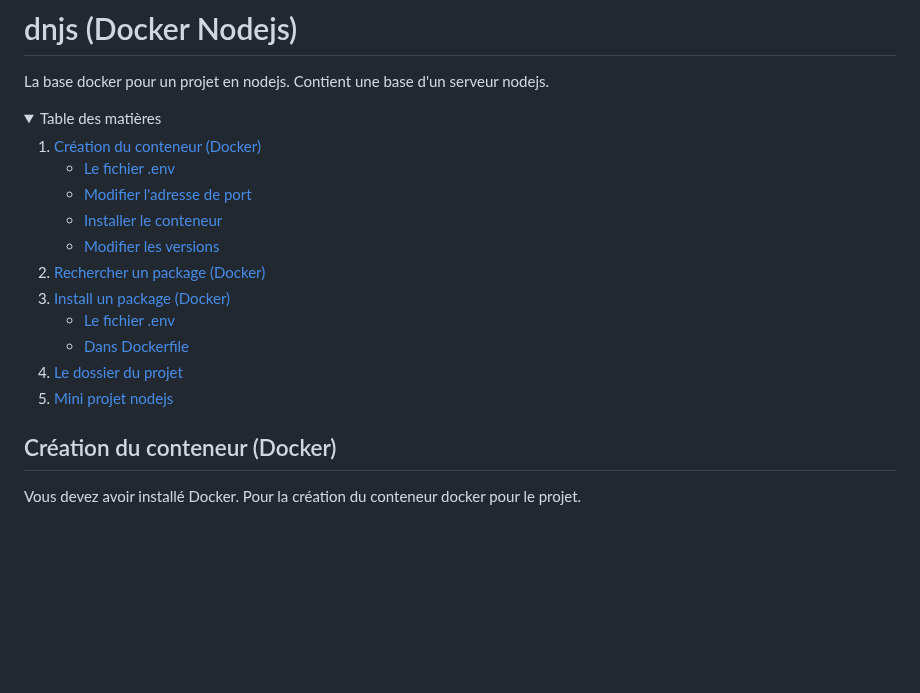
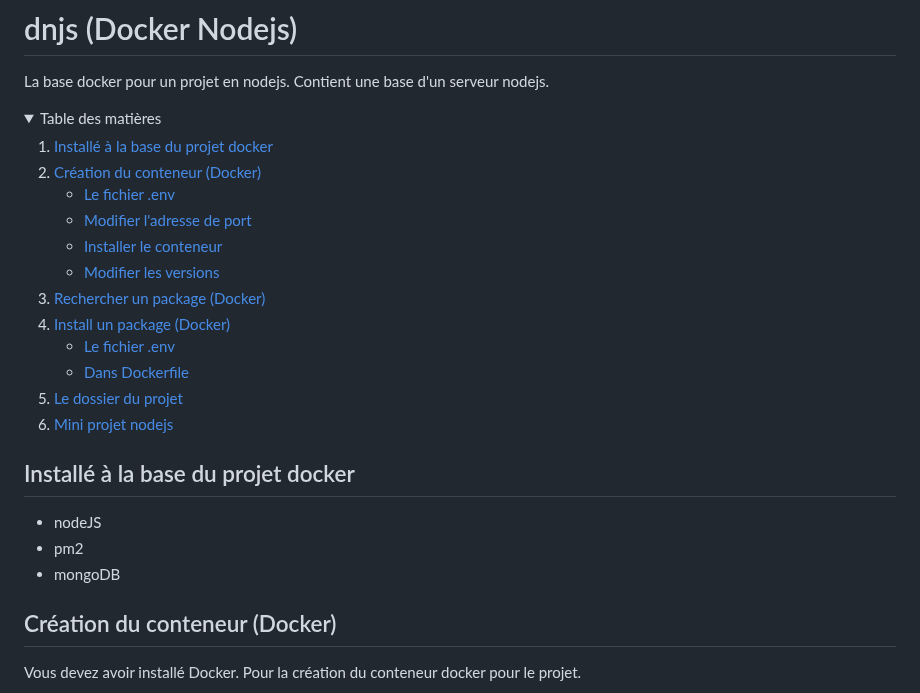
Before and after one commit to pctronique/donomo, a Markdown page: README.md, the part around the change. GitHub-like rendering; folded sections open; blank space fills up the shorter version.

```diff
--- a/README.md
+++ b/README.md
@@ -5,6 +5,7 @@ La base docker pour un projet en nodejs. Contient une base d'un serveur nodejs.
 <details>
   <summary>Table des matières</summary>
   <ol>
+    <li><a href="#installé-à-la-base-du-projet-docker">Installé à la base du projet docker</a></li>
     <li>
         <a href="#création-du-conteneur-docker">Création du conteneur (Docker)</a>
         <ul>
@@ -26,6 +27,11 @@ La base docker pour un projet en nodejs. Contient une base d'un serveur nodejs.
     <li><a href="#mini-projet-nodejs">Mini projet nodejs</a></li>
   </ol>
 </details>
+
+## Installé à la base du projet docker
+* nodeJS
+* pm2
+* mongoDB
 
 ## Création du conteneur (Docker)
 Vous devez avoir installé Docker.
```
